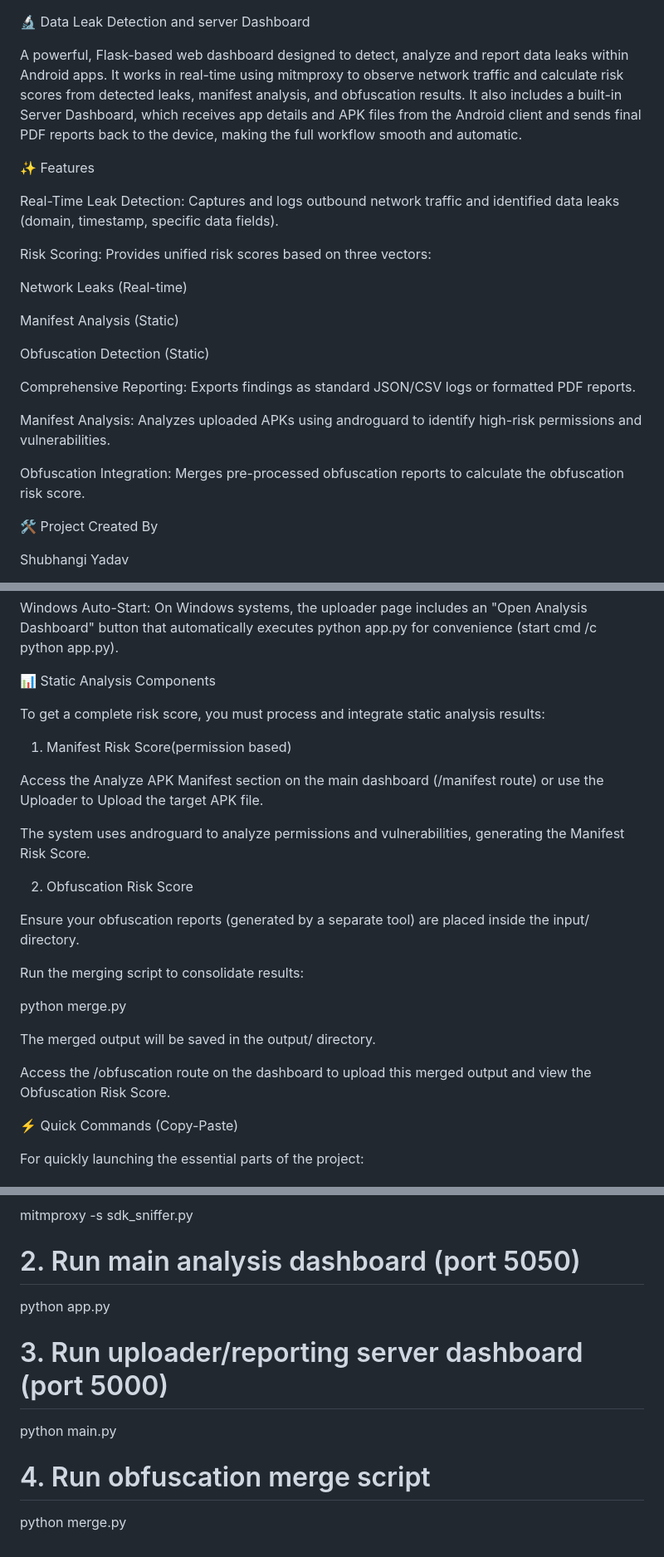
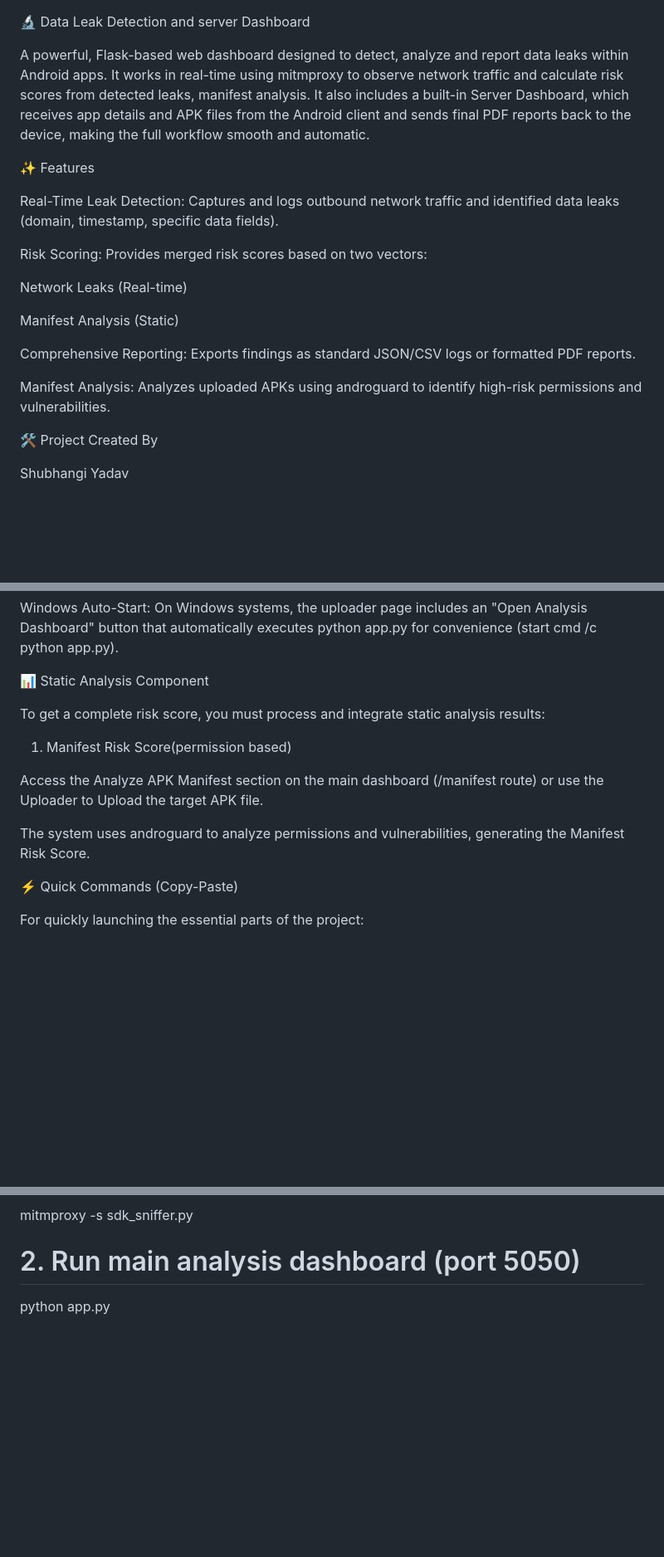
Before and after one commit to profshweta/Your-Data-Their-Network-Exposing-Invisible-Data-Trails-in-Android-Apps, a Markdown page: Server/README.md, 3 parts joined by grey strips. Shown at 83% size. Drawn GitHub-style; blank space fills up the shorter version.

```diff
--- a/Server/README.md
+++ b/Server/README.md
@@ -1,25 +1,25 @@
 🔬 Data Leak Detection and server Dashboard
 
-A powerful, Flask-based web dashboard designed to detect, analyze and report data leaks within Android apps. It works in real-time using mitmproxy to observe network traffic and calculate risk scores from detected leaks, manifest analysis, and obfuscation results.
+A powerful, Flask-based web dashboard designed to detect, analyze and report data leaks within Android apps. It works in real-time using mitmproxy to observe network traffic and calculate risk scores from detected leaks, manifest analysis.
 It also includes a built-in Server Dashboard, which receives app details and APK files from the Android client and sends final PDF reports back to the device, making the full workflow smooth and automatic.
 
 ✨ Features
 
 Real-Time Leak Detection: Captures and logs outbound network traffic and identified data leaks (domain, timestamp, specific data fields).
 
-Risk Scoring: Provides unified risk scores based on three vectors:
+Risk Scoring: Provides merged risk scores based on two vectors:
 
 Network Leaks (Real-time)
 
 Manifest Analysis (Static)
 
-Obfuscation Detection (Static)
+
 
 Comprehensive Reporting: Exports findings as standard JSON/CSV logs or formatted PDF reports.
 
 Manifest Analysis: Analyzes uploaded APKs using androguard to identify high-risk permissions and vulnerabilities.
 
-Obfuscation Integration: Merges pre-processed obfuscation reports to calculate the obfuscation risk score.
+
 
 🛠️ Project Created By
 
@@ -148,7 +148,7 @@ PDF Generation: Use the Send PDF / download features for final report delivery.
 
 Windows Auto-Start: On Windows systems, the uploader page includes an "Open Analysis Dashboard" button that automatically executes python app.py for convenience (start cmd /c python app.py).
 
-📊 Static Analysis Components
+📊 Static Analysis Component
 
 To get a complete risk score, you must process and integrate static analysis results:
 
@@ -158,18 +158,8 @@ Access the Analyze APK Manifest section on the main dashboard (/manifest route)
 
 The system uses androguard to analyze permissions and vulnerabilities, generating the Manifest Risk Score.
 
-2. Obfuscation Risk Score
-
-Ensure your obfuscation reports (generated by a separate tool) are placed inside the input/ directory.
-
-Run the merging script to consolidate results:
-
-python merge.py
 
 
-The merged output will be saved in the output/ directory.
-
-Access the /obfuscation route on the dashboard to upload this merged output and view the Obfuscation Risk Score.
 
 ⚡ Quick Commands (Copy-Paste)
 
@@ -180,9 +170,3 @@ mitmproxy -s sdk_sniffer.py
 
 # 2. Run main analysis dashboard (port 5050)
 python app.py
-
-# 3. Run uploader/reporting  server dashboard (port 5000)
-python main.py
-
-# 4. Run obfuscation merge script
-python merge.py
```
